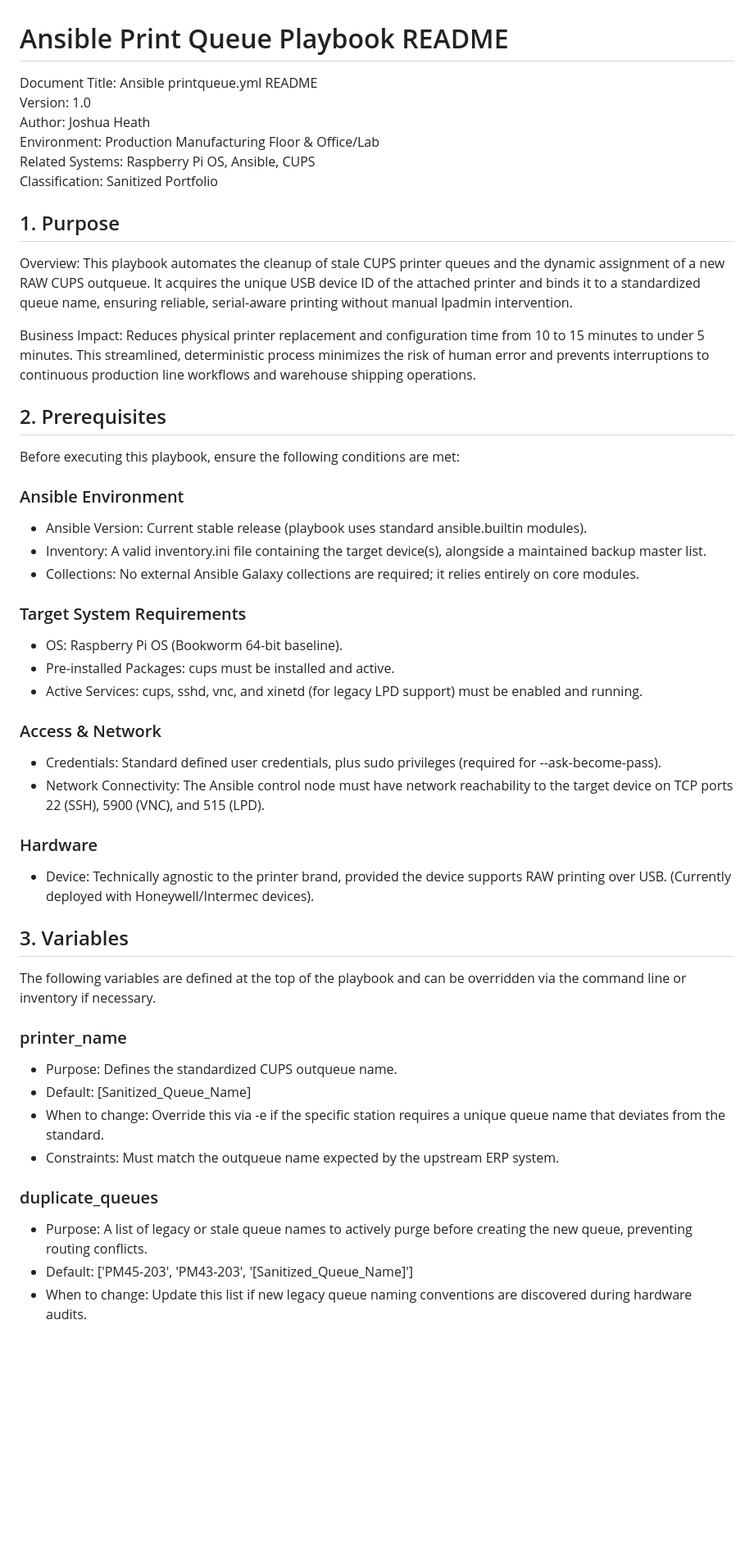
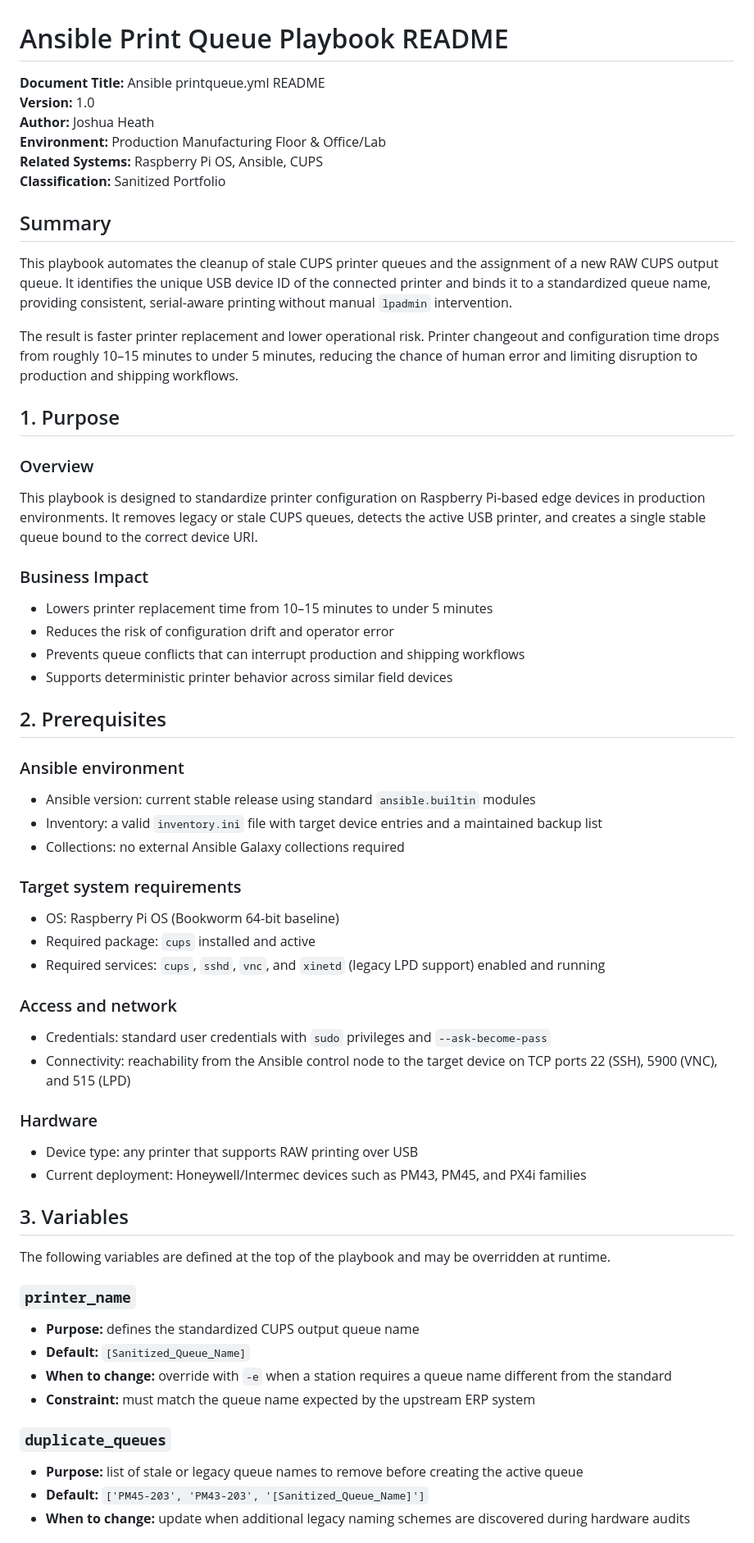
Before and after one commit to jheath411/josh-heath, a Markdown page: ansible-printqueue-readme.md, the part around one of its changes. Shown at 82% size. GitHub-like rendering; blank space fills up the shorter version.

Commit message:
Tighten the Ansible print queue README markdown formatting and structure.

```diff
--- a/ansible-printqueue-readme.md
+++ b/ansible-printqueue-readme.md
@@ -1,51 +1,61 @@
 # Ansible Print Queue Playbook README
 
-Document Title: Ansible printqueue.yml README
-Version: 1.0
-Author: Joshua Heath
-Environment: Production Manufacturing Floor & Office/Lab
-Related Systems: Raspberry Pi OS, Ansible, CUPS
-Classification: Sanitized Portfolio
+**Document Title:** Ansible printqueue.yml README
+**Version:** 1.0
+**Author:** Joshua Heath
+**Environment:** Production Manufacturing Floor & Office/Lab
+**Related Systems:** Raspberry Pi OS, Ansible, CUPS
+**Classification:** Sanitized Portfolio
+
+## Summary
+
+This playbook automates the cleanup of stale CUPS printer queues and the assignment of a new RAW CUPS output queue. It identifies the unique USB device ID of the connected printer and binds it to a standardized queue name, providing consistent, serial-aware printing without manual `lpadmin` intervention.
+
+The result is faster printer replacement and lower operational risk. Printer changeout and configuration time drops from roughly 10–15 minutes to under 5 minutes, reducing the chance of human error and limiting disruption to production and shipping workflows.
 
 ## 1. Purpose
 
-Overview: This playbook automates the cleanup of stale CUPS printer queues and the dynamic assignment of a new RAW CUPS outqueue. It acquires the unique USB device ID of the attached printer and binds it to a standardized queue name, ensuring reliable, serial-aware printing without manual lpadmin intervention.
+### Overview
+This playbook is designed to standardize printer configuration on Raspberry Pi-based edge devices in production environments. It removes legacy or stale CUPS queues, detects the active USB printer, and creates a single stable queue bound to the correct device URI.
 
-Business Impact: Reduces physical printer replacement and configuration time from 10 to 15 minutes to under 5 minutes. This streamlined, deterministic process minimizes the risk of human error and prevents interruptions to continuous production line workflows and warehouse shipping operations.
+### Business Impact
+- Lowers printer replacement time from 10–15 minutes to under 5 minutes
+- Reduces the risk of configuration drift and operator error
+- Prevents queue conflicts that can interrupt production and shipping workflows
+- Supports deterministic printer behavior across similar field devices
 
 ## 2. Prerequisites
 
-Before executing this playbook, ensure the following conditions are met:
+### Ansible environment
+- Ansible version: current stable release using standard `ansible.builtin` modules
+- Inventory: a valid `inventory.ini` file with target device entries and a maintained backup list
+- Collections: no external Ansible Galaxy collections required
 
-### Ansible Environment
-- Ansible Version: Current stable release (playbook uses standard ansible.builtin modules).
-- Inventory: A valid inventory.ini file containing the target device(s), alongside a maintained backup master list.
-- Collections: No external Ansible Galaxy collections are required; it relies entirely on core modules.
+### Target system requirements
+- OS: Raspberry Pi OS (Bookworm 64-bit baseline)
+- Required package: `cups` installed and active
+- Required services: `cups`, `sshd`, `vnc`, and `xinetd` (legacy LPD support) enabled and running
 
-### Target System Requirements
-- OS: Raspberry Pi OS (Bookworm 64-bit baseline).
-- Pre-installed Packages: cups must be installed and active.
-- Active Services: cups, sshd, vnc, and xinetd (for legacy LPD support) must be enabled and running.
-
-### Access & Network
-- Credentials: Standard defined user credentials, plus sudo privileges (required for --ask-become-pass).
-- Network Connectivity: The Ansible control node must have network reachability to the target device on TCP ports 22 (SSH), 5900 (VNC), and 515 (LPD).
+### Access and network
+- Credentials: standard user credentials with `sudo` privileges and `--ask-become-pass`
+- Connectivity: reachability from the Ansible control node to the target device on TCP ports 22 (SSH), 5900 (VNC), and 515 (LPD)
 
 ### Hardware
-- Device: Technically agnostic to the printer brand, provided the device supports RAW printing over USB. (Currently deployed with Honeywell/Intermec devices).
+- Device type: any printer that supports RAW printing over USB
+- Current deployment: Honeywell/Intermec devices such as PM43, PM45, and PX4i families
 
 ## 3. Variables
 
-The following variables are defined at the top of the playbook and can be overridden via the command line or inventory if necessary.
+The following variables are defined at the top of the playbook and may be overridden at runtime.
 
-### printer_name
-- Purpose: Defines the standardized CUPS outqueue name.
-- Default: [Sanitized_Queue_Name]
-- When to change: Override this via -e if the specific station requires a unique queue name that deviates from the standard.
-- Constraints: Must match the outqueue name expected by the upstream ERP system.
+### `printer_name`
+- **Purpose:** defines the standardized CUPS output queue name
+- **Default:** `[Sanitized_Queue_Name]`
+- **When to change:** override with `-e` when a station requires a queue name different from the standard
+- **Constraint:** must match the queue name expected by the upstream ERP system
 
-### duplicate_queues
-- Purpose: A list of legacy or stale queue names to actively purge before creating the new queue, preventing routing conflicts.
-- Default: ['PM45-203', 'PM43-203', '[Sanitized_Queue_Name]']
-- When to change: Update this list if new legacy queue naming conventions are discovered during hardware audits.
+### `duplicate_queues`
+- **Purpose:** list of stale or legacy queue names to remove before creating the active queue
+- **Default:** `['PM45-203', 'PM43-203', '[Sanitized_Queue_Name]']`
+- **When to change:** update when additional legacy naming schemes are discovered during hardware audits
 
```
Also changed, not shown: other parts of ansible-printqueue-readme.md (+38 -35 lines).
